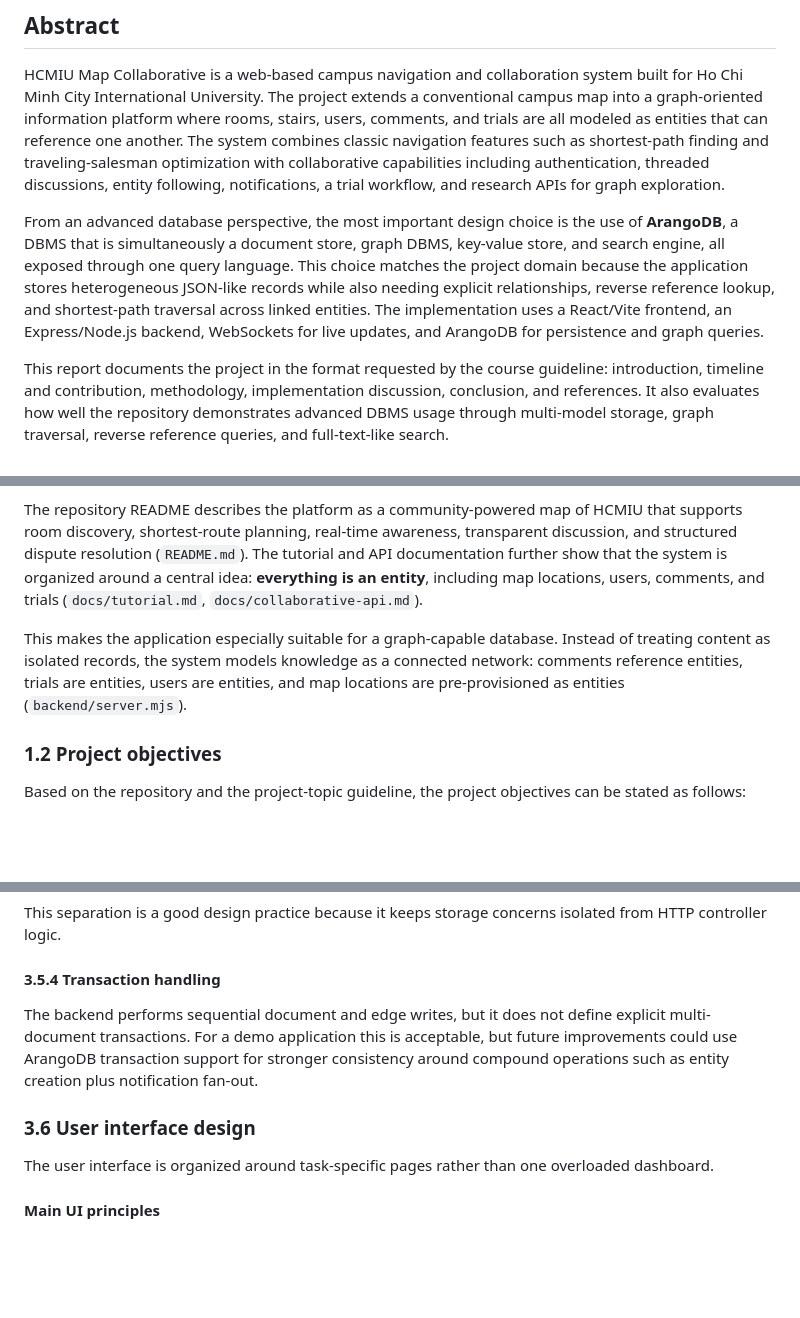
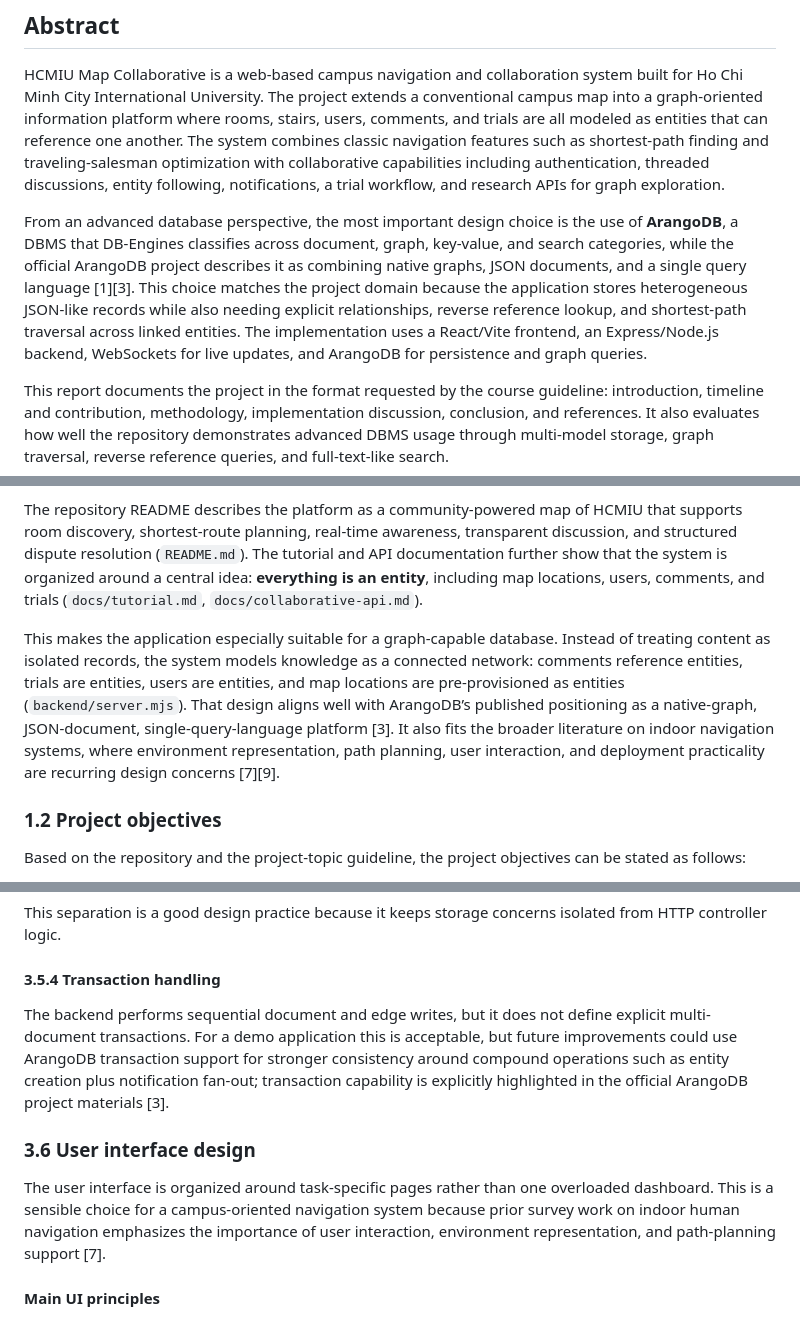
Before and after one commit to huynhtrankhanh/hcmiu-map-collaborative, a Markdown page: FINAL_REPORT.md, 3 parts joined by grey strips. GitHub-like rendering; blank space fills up the shorter version.

```diff
--- a/FINAL_REPORT.md
+++ b/FINAL_REPORT.md
@@ -11,7 +11,7 @@
 
 HCMIU Map Collaborative is a web-based campus navigation and collaboration system built for Ho Chi Minh City International University. The project extends a conventional campus map into a graph-oriented information platform where rooms, stairs, users, comments, and trials are all modeled as entities that can reference one another. The system combines classic navigation features such as shortest-path finding and traveling-salesman optimization with collaborative capabilities including authentication, threaded discussions, entity following, notifications, a trial workflow, and research APIs for graph exploration.
 
-From an advanced database perspective, the most important design choice is the use of **ArangoDB**, a DBMS that is simultaneously a document store, graph DBMS, key-value store, and search engine, all exposed through one query language. This choice matches the project domain because the application stores heterogeneous JSON-like records while also needing explicit relationships, reverse reference lookup, and shortest-path traversal across linked entities. The implementation uses a React/Vite frontend, an Express/Node.js backend, WebSockets for live updates, and ArangoDB for persistence and graph queries.
+From an advanced database perspective, the most important design choice is the use of **ArangoDB**, a DBMS that DB-Engines classifies across document, graph, key-value, and search categories, while the official ArangoDB project describes it as combining native graphs, JSON documents, and a single query language [1][3]. This choice matches the project domain because the application stores heterogeneous JSON-like records while also needing explicit relationships, reverse reference lookup, and shortest-path traversal across linked entities. The implementation uses a React/Vite frontend, an Express/Node.js backend, WebSockets for live updates, and ArangoDB for persistence and graph queries.
 
 This report documents the project in the format requested by the course guideline: introduction, timeline and contribution, methodology, implementation discussion, conclusion, and references. It also evaluates how well the repository demonstrates advanced DBMS usage through multi-model storage, graph traversal, reverse reference queries, and full-text-like search.
 
@@ -29,7 +29,7 @@ HCMIU Map Collaborative is an interactive campus system that serves two connecte
 
 The repository README describes the platform as a community-powered map of HCMIU that supports room discovery, shortest-route planning, real-time awareness, transparent discussion, and structured dispute resolution (`README.md`). The tutorial and API documentation further show that the system is organized around a central idea: **everything is an entity**, including map locations, users, comments, and trials (`docs/tutorial.md`, `docs/collaborative-api.md`).
 
-This makes the application especially suitable for a graph-capable database. Instead of treating content as isolated records, the system models knowledge as a connected network: comments reference entities, trials are entities, users are entities, and map locations are pre-provisioned as entities (`backend/server.mjs`).
+This makes the application especially suitable for a graph-capable database. Instead of treating content as isolated records, the system models knowledge as a connected network: comments reference entities, trials are entities, users are entities, and map locations are pre-provisioned as entities (`backend/server.mjs`). That design aligns well with ArangoDB’s published positioning as a native-graph, JSON-document, single-query-language platform [3]. It also fits the broader literature on indoor navigation systems, where environment representation, path planning, user interaction, and deployment practicality are recurring design concerns [7][9].
 
 ### 1.2 Project objectives
 
@@ -445,11 +447,11 @@ This separation is a good design practice because it keeps storage concerns isol
 
 #### 3.5.4 Transaction handling
 
-The backend performs sequential document and edge writes, but it does not define explicit multi-document transactions. For a demo application this is acceptable, but future improvements could use ArangoDB transaction support for stronger consistency around compound operations such as entity creation plus notification fan-out.
+The backend performs sequential document and edge writes, but it does not define explicit multi-document transactions. For a demo application this is acceptable, but future improvements could use ArangoDB transaction support for stronger consistency around compound operations such as entity creation plus notification fan-out; transaction capability is explicitly highlighted in the official ArangoDB project materials [3].
 
 ### 3.6 User interface design
 
-The user interface is organized around task-specific pages rather than one overloaded dashboard.
+The user interface is organized around task-specific pages rather than one overloaded dashboard. This is a sensible choice for a campus-oriented navigation system because prior survey work on indoor human navigation emphasizes the importance of user interaction, environment representation, and path-planning support [7].
 
 #### Main UI principles
 
```
Also changed, not shown: other parts of FINAL_REPORT.md (+23 -12 lines).
